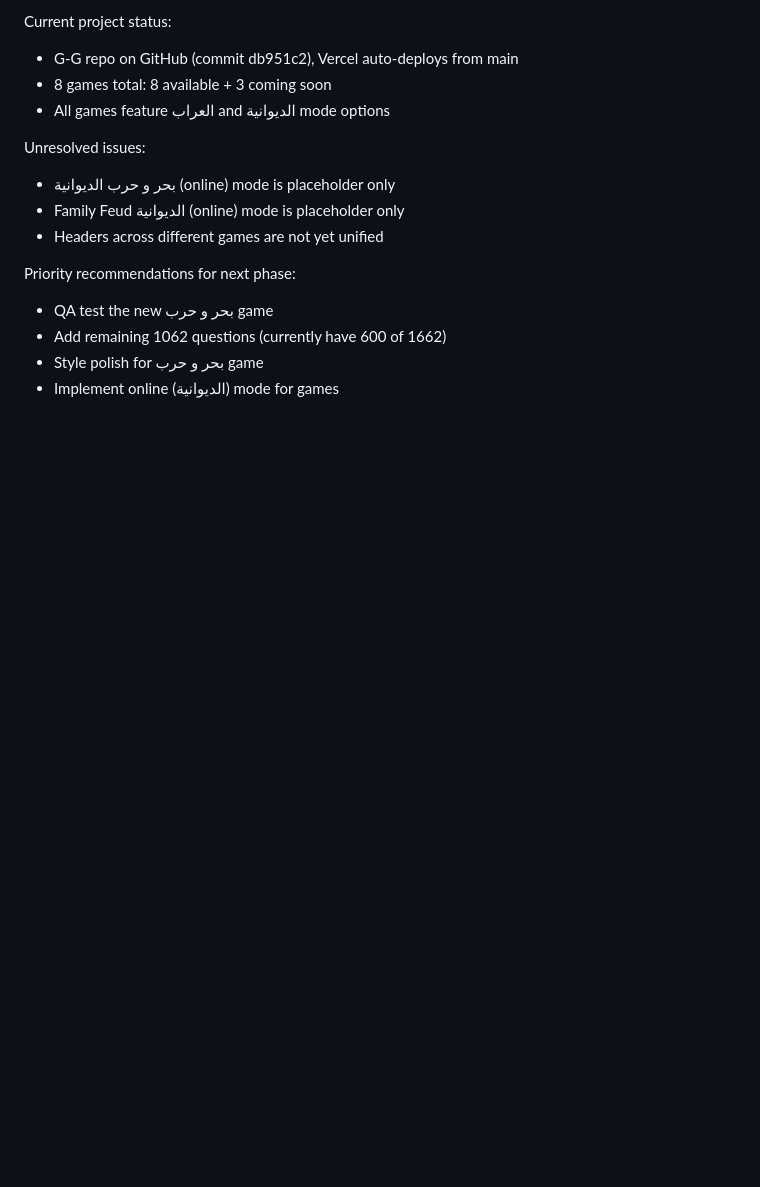
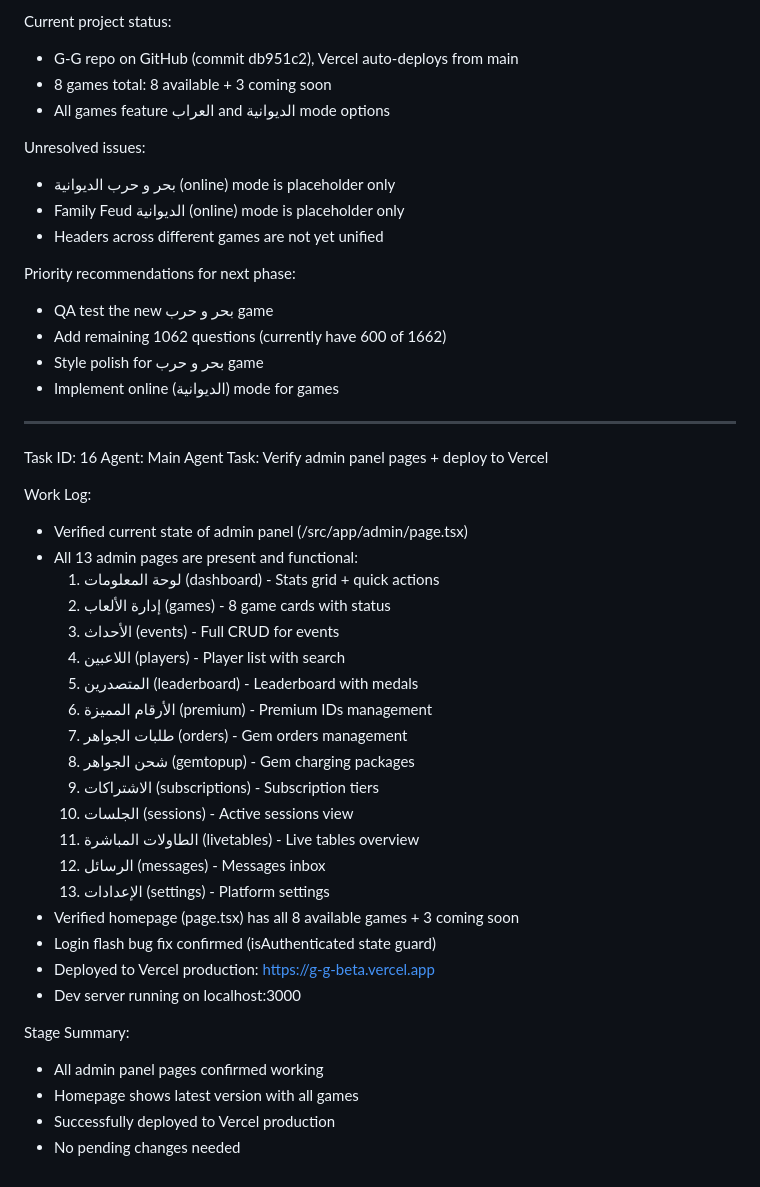
Before and after one commit to bengharbios/G-G, a Markdown page: worklog.md, the part around the change. GitHub-like rendering; blank space fills up the shorter version.

Commit message:
bb60eb70-b21d-43e6-89b3-2f0a3c4e2a7b

```diff
--- a/worklog.md
+++ b/worklog.md
@@ -1234,3 +1234,35 @@ Priority recommendations for next phase:
 - Add remaining 1062 questions (currently have 600 of 1662)
 - Style polish for بحر و حرب game
 - Implement online (الديوانية) mode for games
+
+---
+Task ID: 16
+Agent: Main Agent
+Task: Verify admin panel pages + deploy to Vercel
+
+Work Log:
+- Verified current state of admin panel (/src/app/admin/page.tsx)
+- All 13 admin pages are present and functional:
+  1. لوحة المعلومات (dashboard) - Stats grid + quick actions
+  2. إدارة الألعاب (games) - 8 game cards with status
+  3. الأحداث (events) - Full CRUD for events
+  4. اللاعبين (players) - Player list with search
+  5. المتصدرين (leaderboard) - Leaderboard with medals
+  6. الأرقام المميزة (premium) - Premium IDs management
+  7. طلبات الجواهر (orders) - Gem orders management
+  8. شحن الجواهر (gemtopup) - Gem charging packages
+  9. الاشتراكات (subscriptions) - Subscription tiers
+  10. الجلسات (sessions) - Active sessions view
+  11. الطاولات المباشرة (livetables) - Live tables overview
+  12. الرسائل (messages) - Messages inbox
+  13. الإعدادات (settings) - Platform settings
+- Verified homepage (page.tsx) has all 8 available games + 3 coming soon
+- Login flash bug fix confirmed (isAuthenticated state guard)
+- Deployed to Vercel production: https://g-g-beta.vercel.app
+- Dev server running on localhost:3000
+
+Stage Summary:
+- All admin panel pages confirmed working
+- Homepage shows latest version with all games
+- Successfully deployed to Vercel production
+- No pending changes needed
```
